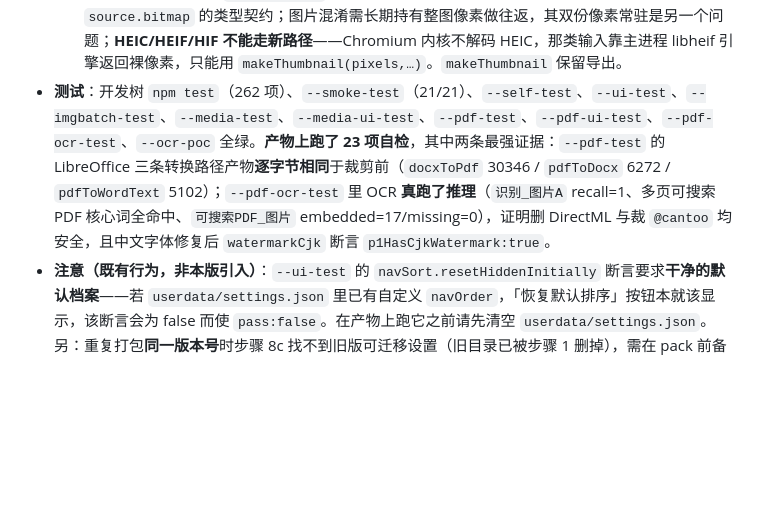
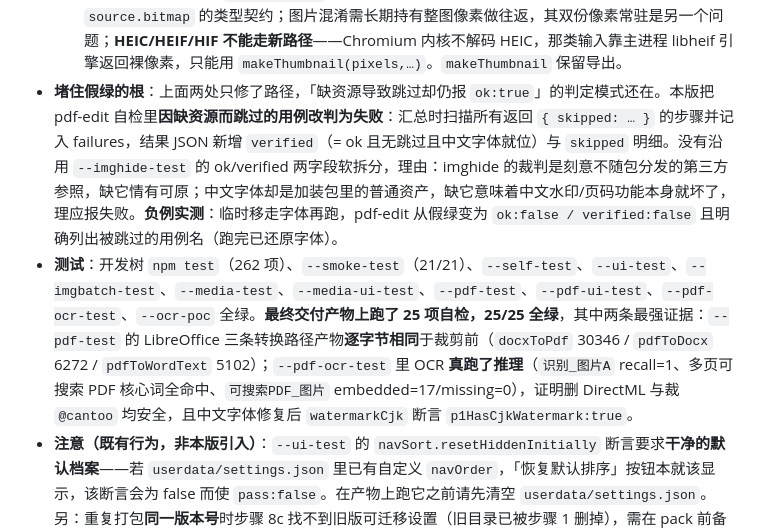
Before and after one commit to 3450892121/tomato-desktop, a Markdown page: CHANGELOG.md, the part around the change. GitHub-like rendering; blank space fills up the shorter version.

Commit message:
docs: 修正自检项数与清单，补记假绿加固条目
- CHANGELOG 与 spec A36.1 原写「产物 23 项自检」，实际最终交付产物跑了 25 项且 25/25 全绿
  （此前 23 是笔误，且 A36.1 清单漏列 --uninstall-test）。
- A36.1 清单补上 --uninstall-test，并标注 C 批自检 pdf-edit 部分 verified:true / skipped:[]。
- CHANGELOG 补记假绿加固条目（判定层把缺资源跳过改判为失败 + 负例实测），
  该 commit 与版本同属 v2.11.1，条目此前漏记。

```diff
--- a/CHANGELOG.md
+++ b/CHANGELOG.md
@@ -17,7 +17,8 @@
   - `tests/ocr-poc.js` 硬写 `path.join(__dirname,'..','addons','ocr')`，产物上解析成 `resources/app/addons/ocr`（不存在）→ 这个 **P0 闸门在产物上必然报「OCR 加装包缺失」而 `ok:false`**，等于产物上从来没真正验过 OCR（这也解释了为何产物复检清单里一直没有它）。改为与其余 18 个带加装包的自检同一惯用法 `app.isPackaged ? path.dirname(process.execPath) : path.join(__dirname,'..')`。
 - **「添加图片」不再为一张 42px 缩略图把整图摊开两次**（`src/shared/imageio.js` 新增 `makeThumbnailFromBytes`）。图片压缩 / 九宫格切图 / 长图拼接 / PDF 转格式四个工具的添加路径原本是同一个模式：`decodeImageFromBytes()` 把整图解成一块 `w*h*4` 的 RGBA 缓冲，再交给 `makeThumbnail()`——而后者会用这块像素**重建一个整尺寸 OffscreenCanvas** 才缩到 42px。同一张图被摊开两次，而添加阶段只用到 `width`/`height`/`thumbUrl`，像素拿到就丢（真正处理时会重新解码文件）。4000 万像素的图瞬时约 320MB，拖入一个文件夹时逐张串行执行，**界面会冻结数秒**。新函数 `createImageBitmap` 后直接缩放绘制到目标小画布并立刻 `close()`，全程不产生整图 RGBA 缓冲。两处错误文案与 `MAX_PIXELS` 上限判断逐字照搬，不设 `imageSmoothingQuality`，缩略图观感与提示均不变。
   - **刻意未改**：加水印的 `loadSource()` 需要一张可绘制的画布（不只是缩略图），涉及 `source.bitmap` 的类型契约；图片混淆需长期持有整图像素做往返，其双份像素常驻是另一个问题；**HEIC/HEIF/HIF 不能走新路径**——Chromium 内核不解码 HEIC，那类输入靠主进程 libheif 引擎返回裸像素，只能用 `makeThumbnail(pixels,…)`。`makeThumbnail` 保留导出。
-- **测试**：开发树 `npm test`（262 项）、`--smoke-test`（21/21）、`--self-test`、`--ui-test`、`--imgbatch-test`、`--media-test`、`--media-ui-test`、`--pdf-test`、`--pdf-ui-test`、`--pdf-ocr-test`、`--ocr-poc` 全绿。**产物上跑了 23 项自检**，其中两条最强证据：`--pdf-test` 的 LibreOffice 三条转换路径产物**逐字节相同**于裁剪前（`docxToPdf` 30346 / `pdfToDocx` 6272 / `pdfToWordText` 5102）；`--pdf-ocr-test` 里 OCR **真跑了推理**（`识别_图片A` recall=1、多页可搜索 PDF 核心词全命中、`可搜索PDF_图片` embedded=17/missing=0），证明删 DirectML 与裁 `@cantoo` 均安全，且中文字体修复后 `watermarkCjk` 断言 `p1HasCjkWatermark:true`。
+- **堵住假绿的根**：上面两处只修了路径，「缺资源导致跳过却仍报 `ok:true`」的判定模式还在。本版把 pdf-edit 自检里**因缺资源而跳过的用例改判为失败**：汇总时扫描所有返回 `{ skipped: … }` 的步骤并记入 failures，结果 JSON 新增 `verified`（= ok 且无跳过且中文字体就位）与 `skipped` 明细。没有沿用 `--imghide-test` 的 ok/verified 两字段软拆分，理由：imghide 的裁判是刻意不随包分发的第三方参照，缺它情有可原；中文字体却是加装包里的普通资产，缺它意味着中文水印/页码功能本身就坏了，理应报失败。**负例实测**：临时移走字体再跑，pdf-edit 从假绿变为 `ok:false / verified:false` 且明确列出被跳过的用例名（跑完已还原字体）。
+- **测试**：开发树 `npm test`（262 项）、`--smoke-test`（21/21）、`--self-test`、`--ui-test`、`--imgbatch-test`、`--media-test`、`--media-ui-test`、`--pdf-test`、`--pdf-ui-test`、`--pdf-ocr-test`、`--ocr-poc` 全绿。**最终交付产物上跑了 25 项自检，25/25 全绿**，其中两条最强证据：`--pdf-test` 的 LibreOffice 三条转换路径产物**逐字节相同**于裁剪前（`docxToPdf` 30346 / `pdfToDocx` 6272 / `pdfToWordText` 5102）；`--pdf-ocr-test` 里 OCR **真跑了推理**（`识别_图片A` recall=1、多页可搜索 PDF 核心词全命中、`可搜索PDF_图片` embedded=17/missing=0），证明删 DirectML 与裁 `@cantoo` 均安全，且中文字体修复后 `watermarkCjk` 断言 `p1HasCjkWatermark:true`。
 - **注意（既有行为，非本版引入）**：`--ui-test` 的 `navSort.resetHiddenInitially` 断言要求**干净的默认档案**——若 `userdata/settings.json` 里已有自定义 `navOrder`，「恢复默认排序」按钮本就该显示，该断言会为 false 而使 `pass:false`。在产物上跑它之前请先清空 `userdata/settings.json`。另：重复打包**同一版本号**时步骤 8c 找不到旧版可迁移设置（旧目录已被步骤 1 删掉），需在 pack 前备份、pack 后放回 `userdata/`。
 
 ## v2.11.0（2026-09-24）导航排序改为「长按拖动」：去掉排序模式，主项目/子项目直接拖
```
Also changed, not shown: spec/acceptance.md (+1 -1 lines).
